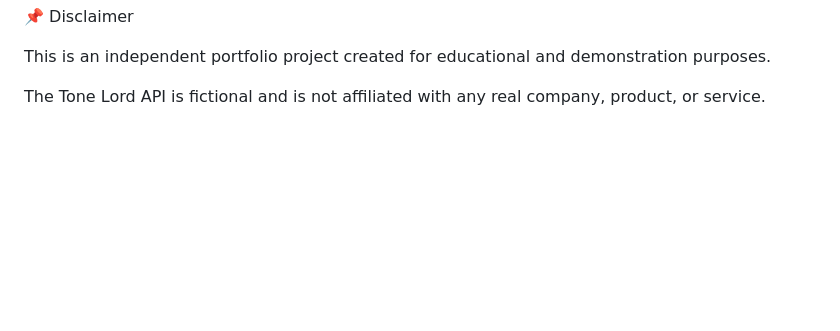
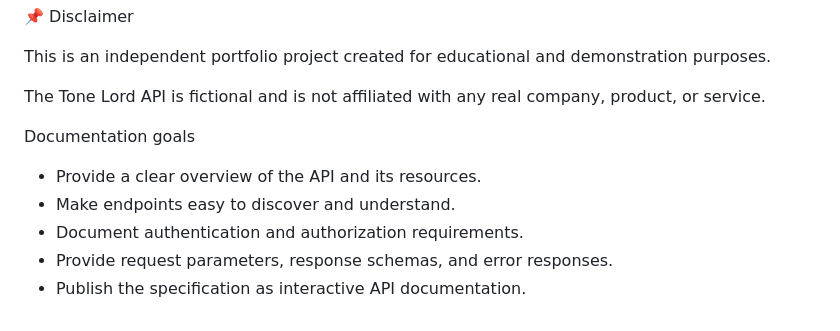
Before and after one commit to genewaits/guitar-plugins-api, a Markdown page: README.md, the part around the change. Rendered like a GitHub page; blank space fills up the shorter version.

```diff
--- a/README.md
+++ b/README.md
@@ -90,3 +90,11 @@ The API can take itself seriously. The documentation doesn’t always have to.
 This is an independent portfolio project created for educational and demonstration purposes.
 
 The Tone Lord API is fictional and is not affiliated with any real company, product, or service.
+
+Documentation goals
+
+* Provide a clear overview of the API and its resources.
+* Make endpoints easy to discover and understand.
+* Document authentication and authorization requirements.
+* Provide request parameters, response schemas, and error responses.
+* Publish the specification as interactive API documentation.
```
